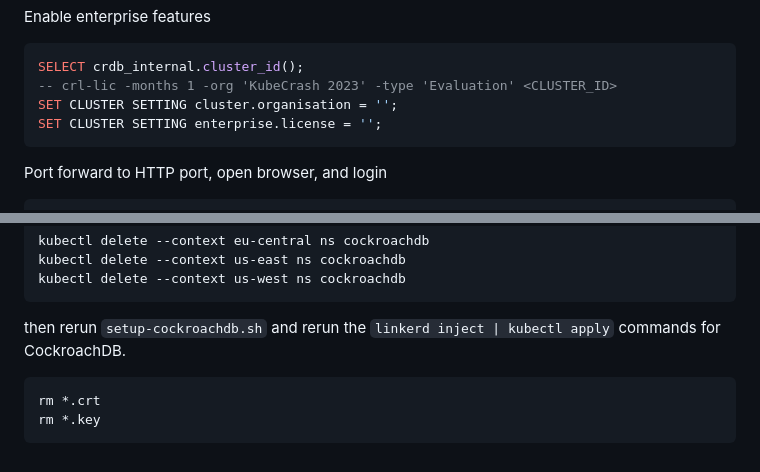
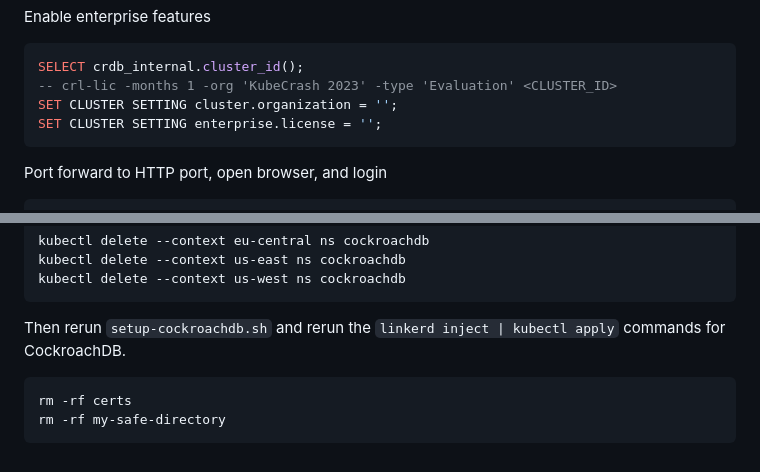
Before and after one commit to KubeCrash/fall2023, a Markdown page: README.md, 2 parts joined by grey strips. GitHub-like rendering.

Commit message:
fix: SET CLUSTER SETTING

````diff
--- a/README.md
+++ b/README.md
@@ -148,7 +148,7 @@ Enable enterprise features
 ``` sql
 SELECT crdb_internal.cluster_id();
 -- crl-lic -months 1 -org 'KubeCrash 2023' -type 'Evaluation' <CLUSTER_ID>
-SET CLUSTER SETTING cluster.organisation = '';
+SET CLUSTER SETTING cluster.organization = '';
 SET CLUSTER SETTING enterprise.license = '';
 ```
 
@@ -174,10 +174,10 @@ kubectl delete --context us-east ns cockroachdb
 kubectl delete --context us-west ns cockroachdb
 ```
 
-then rerun `setup-cockroachdb.sh` and rerun the `linkerd inject | kubectl
+Then rerun `setup-cockroachdb.sh` and rerun the `linkerd inject | kubectl
 apply` commands for CockroachDB.
 
 ``` sh
-rm *.crt
-rm *.key
+rm -rf certs
+rm -rf my-safe-directory
 ```
````
